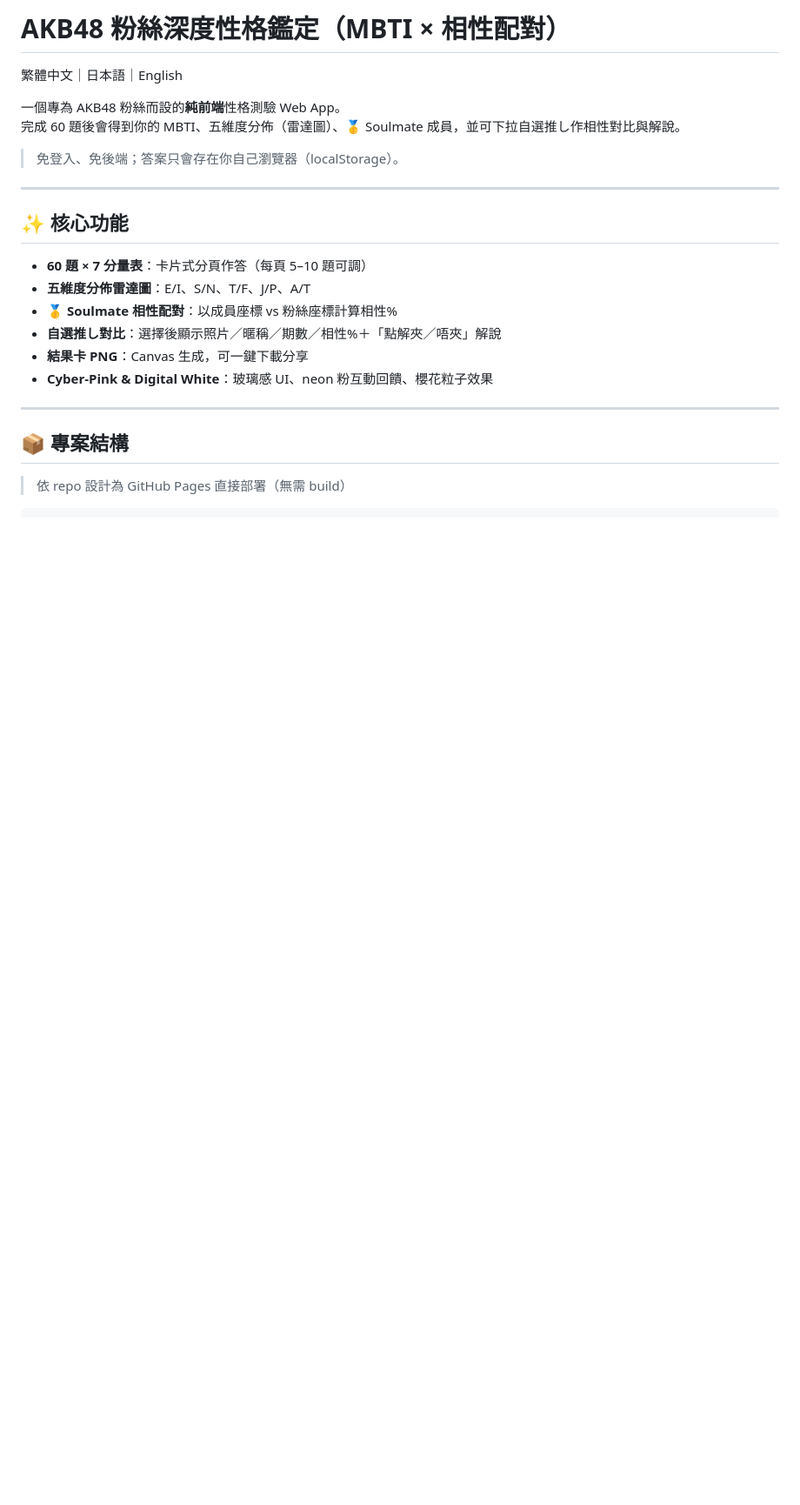
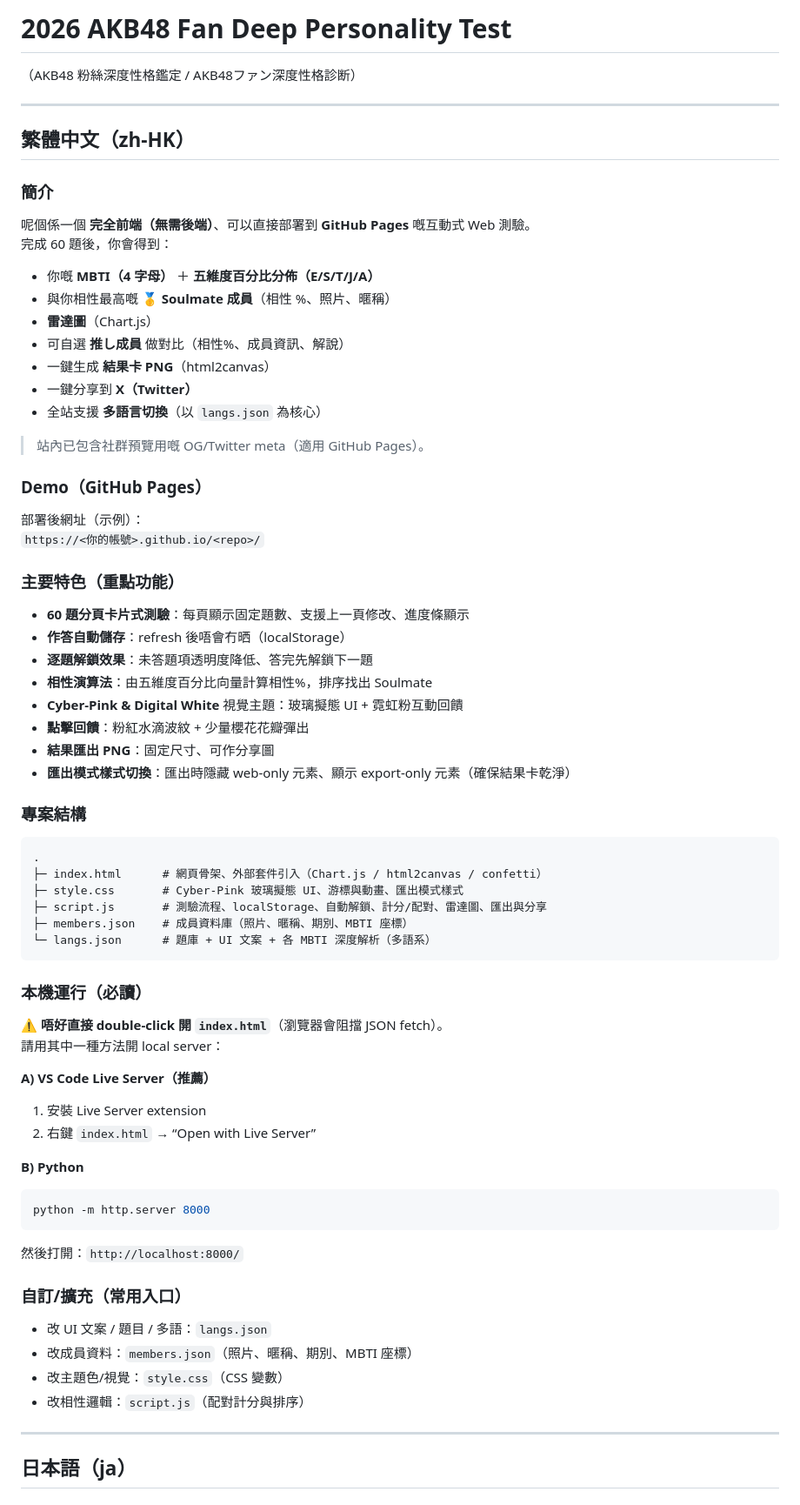
Before and after one commit to gomensensei/AKB-MBTI-with-wota, a Markdown page: README.md, the part around one of its changes. Shown at 87% size. Rendered like a GitHub page; blank space fills up the shorter version.

````diff
--- a/README.md
+++ b/README.md
@@ -1,23 +1,69 @@
-# AKB48 粉絲深度性格鑑定（MBTI × 相性配對）
-繁體中文｜日本語｜English
-
-一個專為 AKB48 粉絲而設的**純前端**性格測驗 Web App。
-完成 60 題後會得到你的 MBTI、五維度分佈（雷達圖）、🥇 Soulmate 成員，並可下拉自選推し作相性對比與解說。
-
-> 免登入、免後端；答案只會存在你自己瀏覽器（localStorage）。
+# 2026 AKB48 Fan Deep Personality Test
+（AKB48 粉絲深度性格鑑定 / AKB48ファン深度性格診断）
 
 ---
 
-## ✨ 核心功能
-- **60 題 × 7 分量表**：卡片式分頁作答（每頁 5–10 題可調）
-- **五維度分佈雷達圖**：E/I、S/N、T/F、J/P、A/T
-- **🥇 Soulmate 相性配對**：以成員座標 vs 粉絲座標計算相性%
-- **自選推し對比**：選擇後顯示照片／暱稱／期數／相性%＋「點解夾／唔夾」解說
-- **結果卡 PNG**：Canvas 生成，可一鍵下載分享
-- **Cyber-Pink & Digital White**：玻璃感 UI、neon 粉互動回饋、櫻花粒子效果
+## 繁體中文（zh-HK）
+
+### 簡介
+呢個係一個 **完全前端（無需後端）**、可以直接部署到 **GitHub Pages** 嘅互動式 Web 測驗。
+完成 60 題後，你會得到：
+
+- 你嘅 **MBTI（4 字母）** ＋ **五維度百分比分佈（E/S/T/J/A）**
+- 與你相性最高嘅 **🥇 Soulmate 成員**（相性 %、照片、暱稱）
+- **雷達圖**（Chart.js）
+- 可自選 **推し成員** 做對比（相性%、成員資訊、解說）
+- 一鍵生成 **結果卡 PNG**（html2canvas）
+- 一鍵分享到 **X（Twitter）**
+- 全站支援 **多語言切換**（以 `langs.json` 為核心）
+
+> 站內已包含社群預覽用嘅 OG/Twitter meta（適用 GitHub Pages）。
+
+### Demo（GitHub Pages）
+部署後網址（示例）：
+`https://<你的帳號>.github.io/<repo>/`
+
+### 主要特色（重點功能）
+- **60 題分頁卡片式測驗**：每頁顯示固定題數、支援上一頁修改、進度條顯示
+- **作答自動儲存**：refresh 後唔會冇晒（localStorage）
+- **逐題解鎖效果**：未答題項透明度降低、答完先解鎖下一題
+- **相性演算法**：由五維度百分比向量計算相性%，排序找出 Soulmate
+- **Cyber-Pink & Digital White** 視覺主題：玻璃擬態 UI + 霓虹粉互動回饋
+- **點擊回饋**：粉紅水滴波紋 + 少量櫻花花瓣彈出
+- **結果匯出 PNG**：固定尺寸、可作分享圖
+- **匯出模式樣式切換**：匯出時隱藏 web-only 元素、顯示 export-only 元素（確保結果卡乾淨）
+
+### 專案結構
+```
+.
+├─ index.html      # 網頁骨架、外部套件引入（Chart.js / html2canvas / confetti）
+├─ style.css       # Cyber-Pink 玻璃擬態 UI、游標與動畫、匯出模式樣式
+├─ script.js       # 測驗流程、localStorage、自動解鎖、計分/配對、雷達圖、匯出與分享
+├─ members.json    # 成員資料庫（照片、暱稱、期別、MBTI 座標）
+└─ langs.json      # 題庫 + UI 文案 + 各 MBTI 深度解析（多語系）
+```
+
+### 本機運行（必讀）
+⚠️ **唔好直接 double-click 開 `index.html`**（瀏覽器會阻擋 JSON fetch）。
+請用其中一種方法開 local server：
+
+**A) VS Code Live Server（推薦）**
+1. 安裝 Live Server extension
+2. 右鍵 `index.html` → “Open with Live Server”
+
+**B) Python**
+```bash
+python -m http.server 8000
+```
+然後打開：`http://localhost:8000/`
+
+### 自訂/擴充（常用入口）
+- 改 UI 文案 / 題目 / 多語：`langs.json`
+- 改成員資料：`members.json`（照片、暱稱、期別、MBTI 座標）
+- 改主題色/視覺：`style.css`（CSS 變數）
+- 改相性邏輯：`script.js`（配對計分與排序）
 
 ---
 
-## 📦 專案結構
-> 依 repo 設計為 GitHub Pages 直接部署（無需 build）
+## 日本語（ja）
 
````
Also changed, not shown: other parts of README.md (+87 -85 lines).
